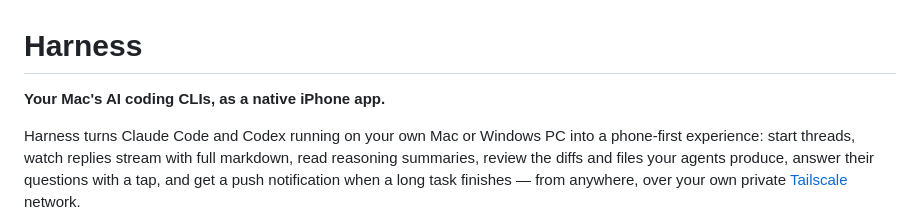
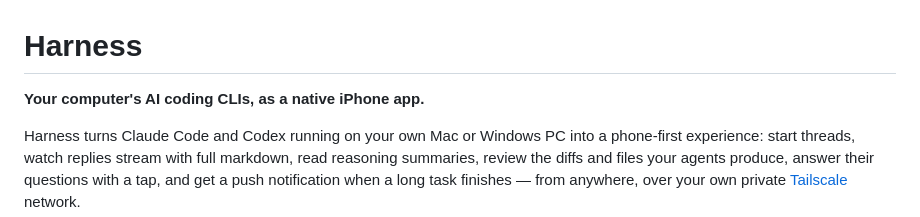
Before and after one commit to TheRealJadenKwek/harness, a Markdown page: README.md, the part around the change. GitHub-like rendering.

Commit message:
README: device-agnostic tagline (Mac or Windows, not Mac-only)
Co-Authored-By: Claude Fable 5 <noreply@anthropic.com>

```diff
--- a/README.md
+++ b/README.md
@@ -1,6 +1,6 @@
 # Harness
 
-**Your Mac's AI coding CLIs, as a native iPhone app.**
+**Your computer's AI coding CLIs, as a native iPhone app.**
 
 Harness turns Claude Code and Codex running on your own Mac or Windows PC into a phone-first experience: start threads, watch replies stream with full markdown, read reasoning summaries, review the diffs and files your agents produce, answer their questions with a tap, and get a push notification when a long task finishes — from anywhere, over your own private [Tailscale](https://tailscale.com) network.
 
```
